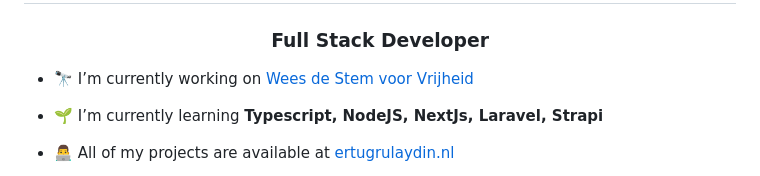
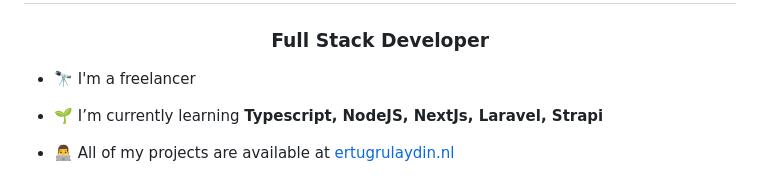
Before and after one commit to ertugrul-aydin/ertugrul-aydin, a Markdown page: README.md, the part around the change. GitHub-like rendering.

```diff
--- a/README.md
+++ b/README.md
@@ -1,7 +1,7 @@
 <h1 align="center">Hi 👋, I'm Ertugrul Aydin</h1>
 <h3 align="center">Full Stack Developer</h3>
 
-- 🔭 I’m currently working on [Wees de Stem voor Vrijheid](https://wsvvrijheid.nl)
+- 🔭 I'm a freelancer
 
 - 🌱 I’m currently learning **Typescript, NodeJS, NextJs, Laravel, Strapi**
 
```
